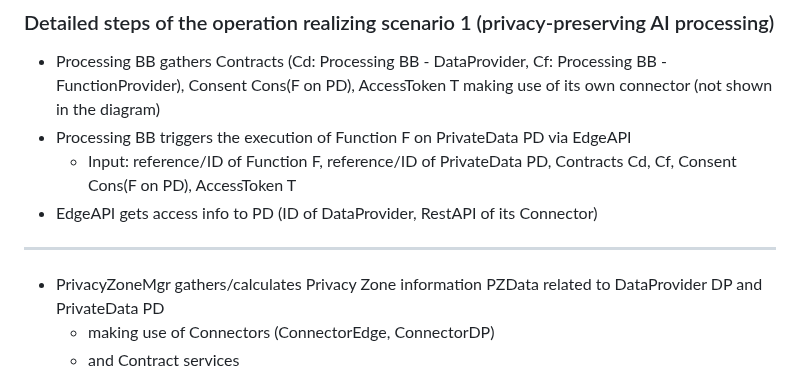
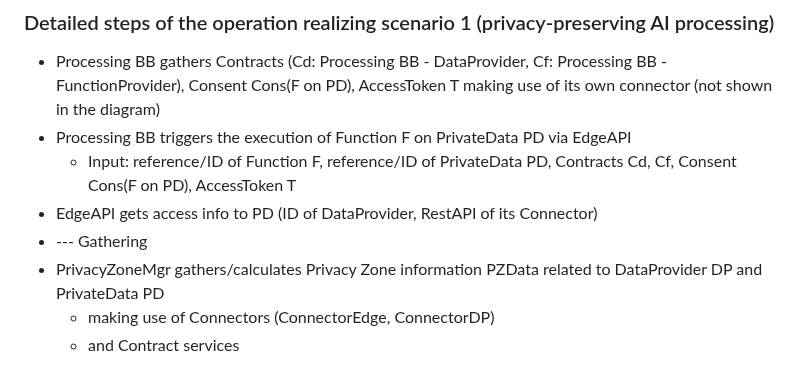
Before and after one commit to Prometheus-X-association/edge-computing, a Markdown page: docs/design-document.md, the part around the change. Rendered like a GitHub page.

```diff
--- a/docs/design-document.md
+++ b/docs/design-document.md
@@ -293,7 +293,7 @@ The main steps of the operation are detailed below.
   - Processing BB triggers the execution of Function F on PrivateData PD via EdgeAPI
     - Input: reference/ID of Function F, reference/ID of PrivateData PD, Contracts Cd, Cf, Consent Cons(F on PD), AccessToken T
   - EdgeAPI gets access info to PD (ID of DataProvider, RestAPI of its Connector)
-  - ---
+  - --- Gathering
   - PrivacyZoneMgr gathers/calculates Privacy Zone information PZData related to DataProvider DP and PrivateData PD
     - making use of Connectors (ConnectorEdge, ConnectorDP)
     - and Contract services
```
